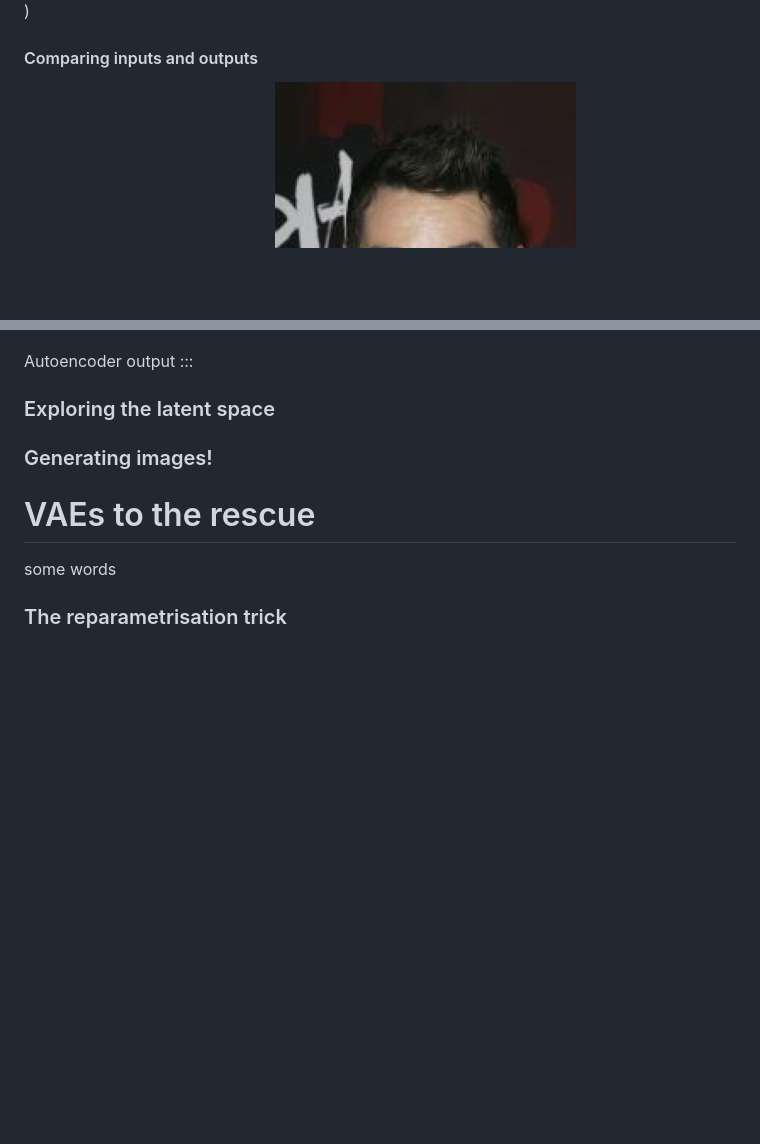
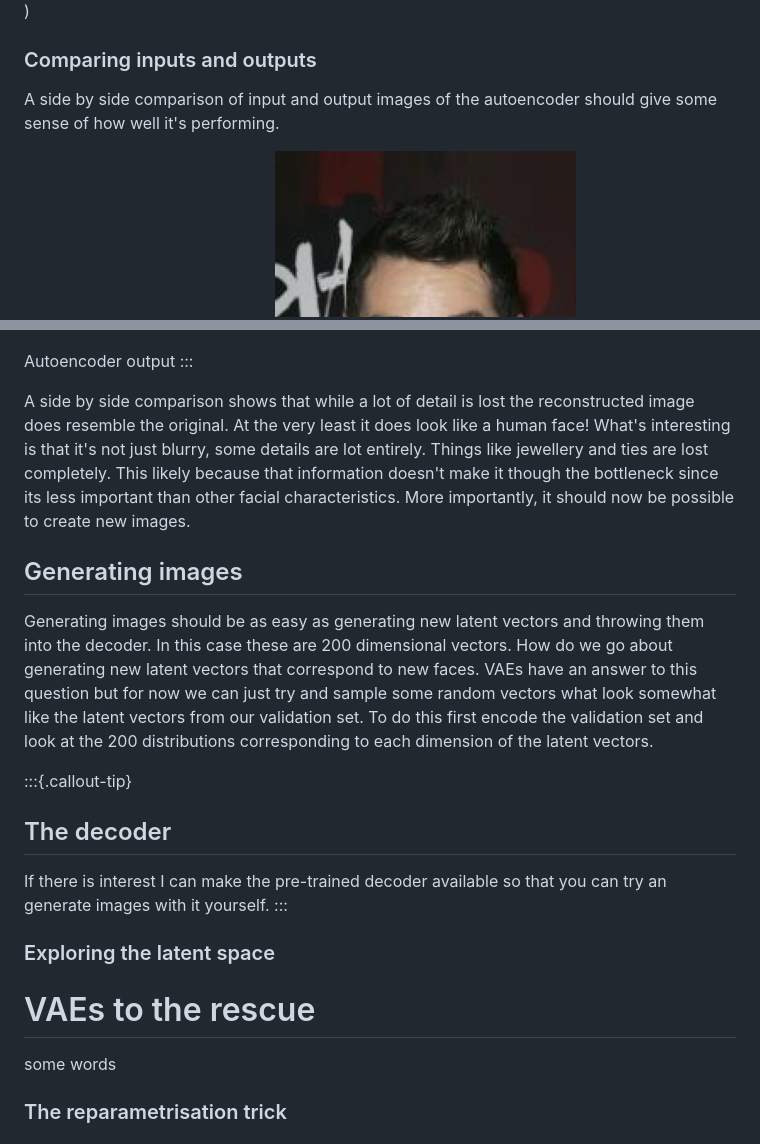
Before and after one commit to amalvaidya/amalvaidya.github.io, a Markdown page: generative_ml/vae_1.md, 2 parts joined by grey strips. GitHub-like rendering; blank space fills up the shorter version.

Commit message:
more write

```diff
--- a/generative_ml/vae_1.md
+++ b/generative_ml/vae_1.md
@@ -65,7 +65,9 @@ Using MSE loss in image reconstruction tasks can make the model less sensitive t
 Keeping things simple and training the model using the Adam optimiser for 10 epochs achieves reasonable results. Practically no time was spent fine tuning this model but it does pretty well. Training took about 30 minutes on a single GPU. Instead of plotting training loss curves it's more insightful to just plot the input and output images directly.
 
 [comment]: # ( ![Autoencoder structure](images/autoencoder_training_loss.png) )
-#### Comparing inputs and outputs
+### Comparing inputs and outputs
+
+A side by side comparison of input and output images of the autoencoder should give some sense of how well it's performing.
 
 ::: {#fig-aegen_in layout-ncol=3}
 ![](images/celebA_test_set_7961.png){}
@@ -87,11 +89,21 @@ Original images
 Autoencoder output
 :::
 
+A side by side comparison shows that while a lot of detail is lost the reconstructed image does resemble the original. At the very least it does look like a human face! What's interesting is that it's not just blurry, some details are lot entirely. Things like jewellery and ties are lost completely. This likely because that information doesn't make it though the bottleneck since its less important than other facial characteristics. More importantly, it should now be possible to create new images.
 
+## Generating images
+
+Generating images should be as easy as generating new latent vectors and throwing them into the decoder. In this case these are 200 dimensional vectors. How do we go about generating new latent vectors that correspond to new faces. VAEs have an answer to this question but for now we can just try and sample some random vectors what look somewhat like the latent vectors from our validation set.
+To do this first encode the validation set and look at the 200 distributions corresponding to each dimension of the latent vectors.
+
+:::{.callout-tip}
+## The decoder
+If there is interest I can make the pre-trained decoder available so that you can try an generate images with it yourself.
+:::
 
 ### Exploring the latent space
 
-### Generating images!
+
 
 
 # VAEs to the rescue
```
Also changed, not shown: other parts of generative_ml/vae_1.md (+1 -1 lines).
